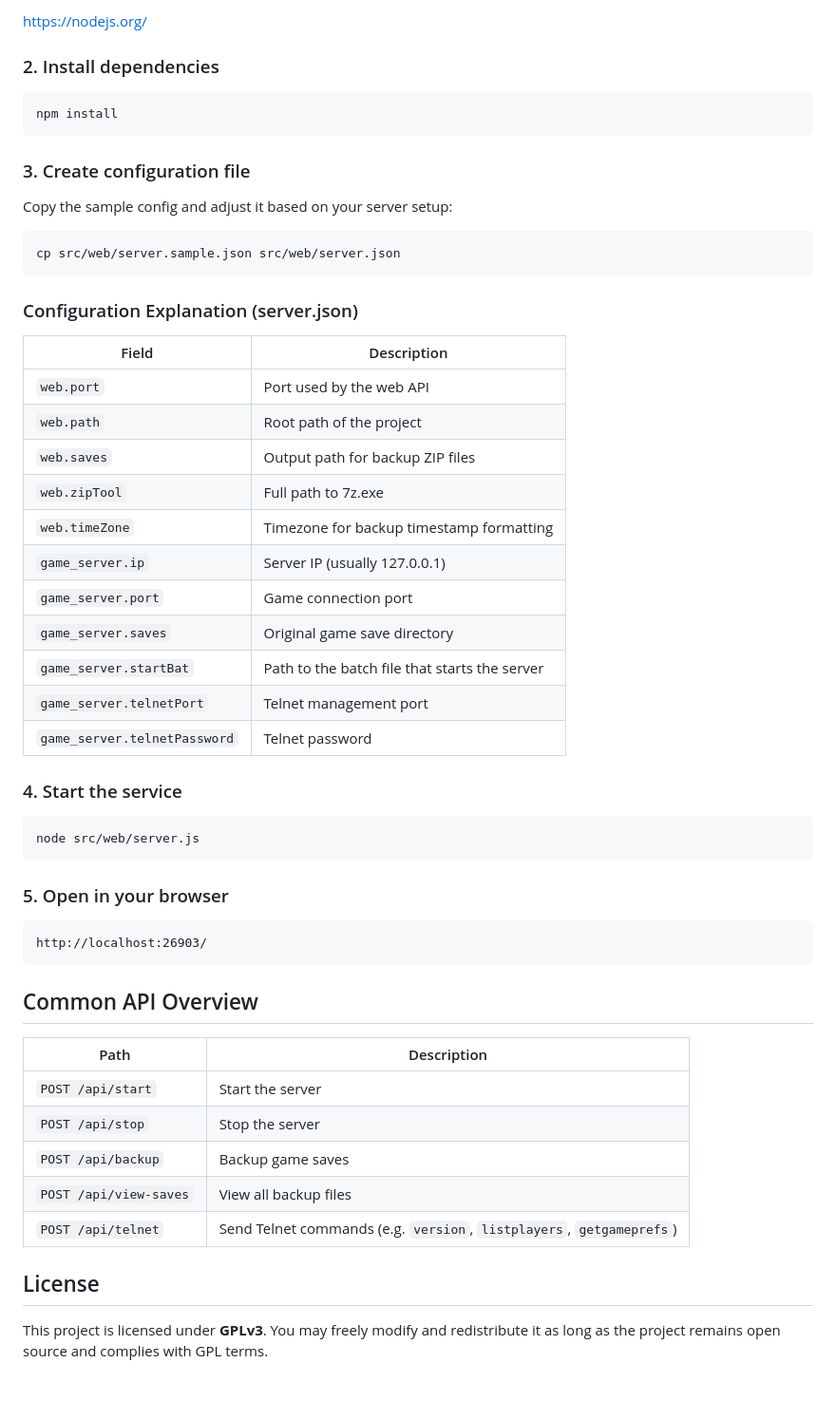
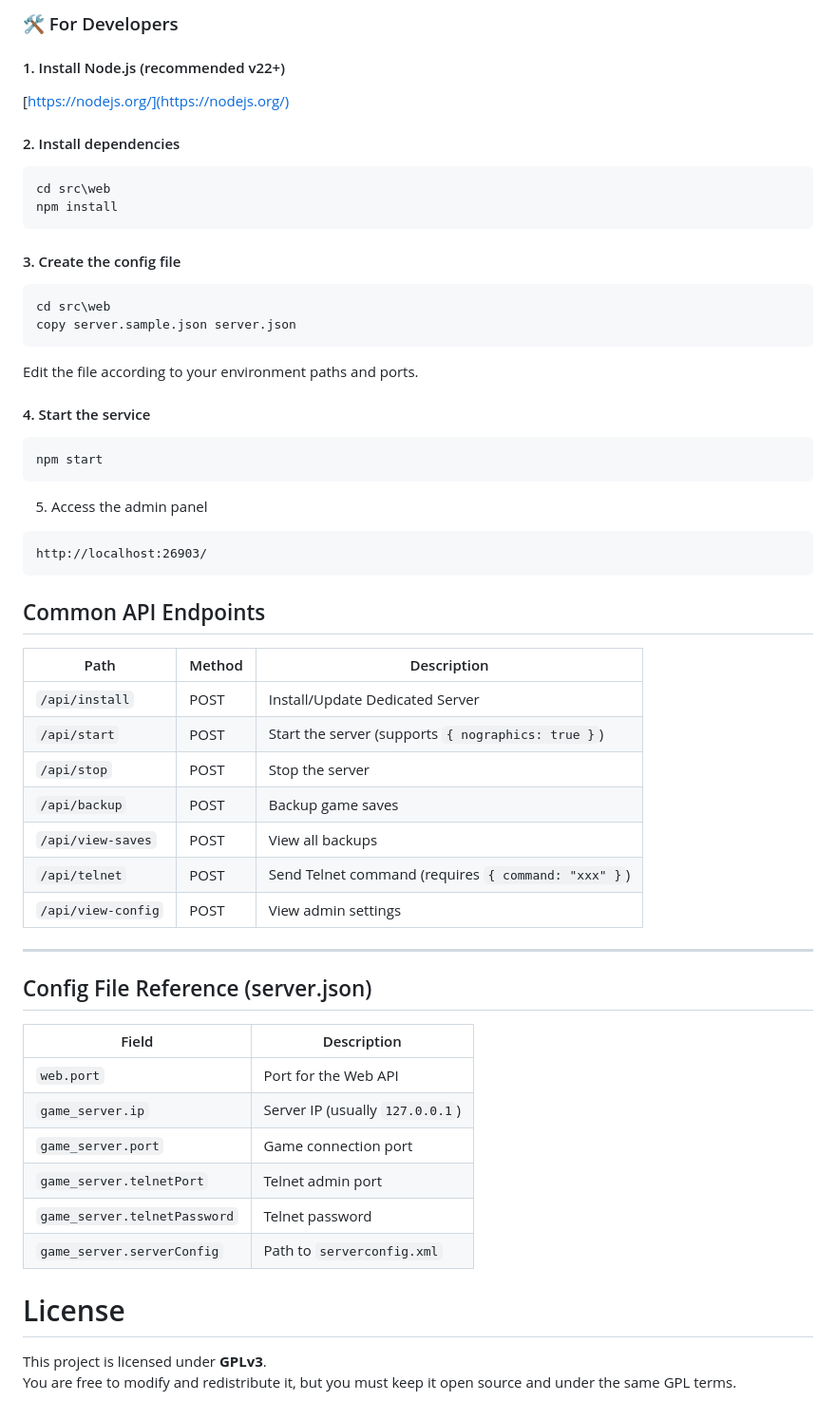
Before and after one commit to waynechen251/7-days-to-die-dedicated-server-plus, a Markdown page: readme.en.md, the part around the change printed below. Shown: that part at 95% size. Drawn GitHub-style.

Commit message:
Inno Setup
剩下整合steamcmd了 Orz

````diff
--- a/readme.en.md
+++ b/readme.en.md
@@ -34,59 +64,56 @@ A lightweight management panel and API for **7 Days to Die** dedicated servers.
 
-https://nodejs.org/
+### 🛠️ For Developers
+#### 1. Install Node.js (recommended v22+)
 
-### 2. Install dependencies
+[https://nodejs.org/](https://nodejs.org/)
 
-```
+#### 2. Install dependencies
+```bat
+cd src\web
 npm install
 ```
 
-### 3. Create configuration file
+#### 3. Create the config file
+```bat
+cd src\web
+copy server.sample.json server.json
+```
+Edit the file according to your environment paths and ports.
 
-Copy the sample config and adjust it based on your server setup:
-
-```
-cp src/web/server.sample.json src/web/server.json
+#### 4. Start the service
+```bat
+npm start
 ```
 
-### Configuration Explanation (server.json)
-
-| Field | Description |
-|-------|-------------|
-| `web.port` | Port used by the web API |
-| `web.path` | Root path of the project |
-| `web.saves` | Output path for backup ZIP files |
-| `web.zipTool` | Full path to 7z.exe |
-| `web.timeZone` | Timezone for backup timestamp formatting |
-| `game_server.ip` | Server IP (usually 127.0.0.1) |
-| `game_server.port` | Game connection port |
-| `game_server.saves` | Original game save directory |
-| `game_server.startBat` | Path to the batch file that starts the server |
-| `game_server.telnetPort` | Telnet management port |
-| `game_server.telnetPassword` | Telnet password |
-
-### 4. Start the service
-
-```
-node src/web/server.js
-```
-
-### 5. Open in your browser
-
-```
+5. Access the admin panel
+```bat
 http://localhost:26903/
 ```
 
+## Common API Endpoints
+| Path               | Method | Description                                         |
+| ------------------ | ------ | --------------------------------------------------- |
+| `/api/install`     | POST   | Install/Update Dedicated Server                     |
+| `/api/start`       | POST   | Start the server (supports `{ nographics: true }`)  |
+| `/api/stop`        | POST   | Stop the server                                     |
+| `/api/backup`      | POST   | Backup game saves                                   |
+| `/api/view-saves`  | POST   | View all backups                                    |
+| `/api/telnet`      | POST   | Send Telnet command (requires `{ command: "xxx" }`) |
+| `/api/view-config` | POST   | View admin settings                                 |
 
-## Common API Overview
+---
 
-| Path | Description |
-|------|-------------|
-| `POST /api/start` | Start the server |
-| `POST /api/stop` | Stop the server |
-| `POST /api/backup` | Backup game saves |
-| `POST /api/view-saves` | View all backup files |
-| `POST /api/telnet` | Send Telnet commands (e.g. `version`, `listplayers`, `getgameprefs`) |
+## Config File Reference (server.json)
+| Field                        | Description                     |
+| ---------------------------- | ------------------------------- |
+| `web.port`                   | Port for the Web API            |
+| `game_server.ip`             | Server IP (usually `127.0.0.1`) |
+| `game_server.port`           | Game connection port            |
+| `game_server.telnetPort`     | Telnet admin port               |
+| `game_server.telnetPassword` | Telnet password                 |
+| `game_server.serverConfig`   | Path to `serverconfig.xml`      |
 
-## License
 
-This project is licensed under **GPLv3**. You may freely modify and redistribute it as long as the project remains open source and complies with GPL terms.
+# License
+This project is licensed under **GPLv3**.
+You are free to modify and redistribute it, but you must keep it open source and under the same GPL terms.
````
Also changed, not shown: other parts of readme.en.md (+45 -15 lines), readme.md (+90 -51 lines), demo.png.
